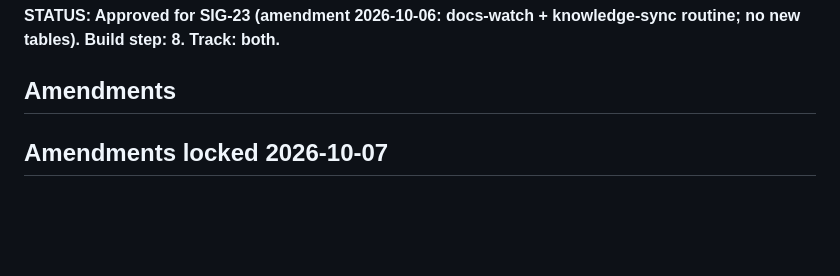
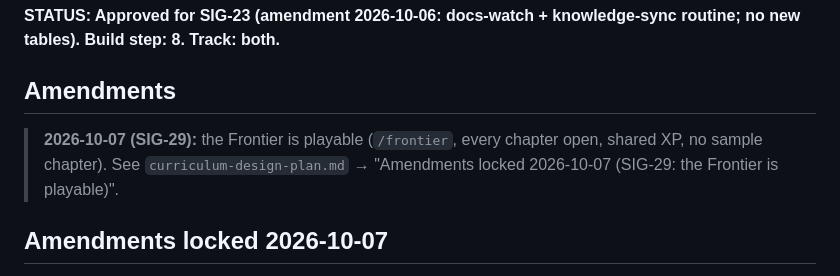
Before and after one commit to lilyanAhmetoglu/sigmorai, a Markdown page: docs/plans/knowledge-base-design-plan.md, the part around the change. Rendered like a GitHub page; blank space fills up the shorter version.

```diff
--- a/docs/plans/knowledge-base-design-plan.md
+++ b/docs/plans/knowledge-base-design-plan.md
@@ -7,6 +7,8 @@
 **STATUS: Approved for SIG-23 (amendment 2026-10-06: docs-watch + knowledge-sync routine; no new tables). Build step: 8. Track: both.**
 
 ## Amendments
+
+> **2026-10-07 (SIG-29):** the Frontier is playable (`/frontier`, every chapter open, shared XP, no sample chapter). See `curriculum-design-plan.md` → "Amendments locked 2026-10-07 (SIG-29: the Frontier is playable)".
 
 ## Amendments locked 2026-10-07
 
```
Also changed, not shown: docs/plans/curriculum-design-plan.md (+13 -0 lines), docs/plans/quest-actions-design-plan.md (+2 -0 lines).
